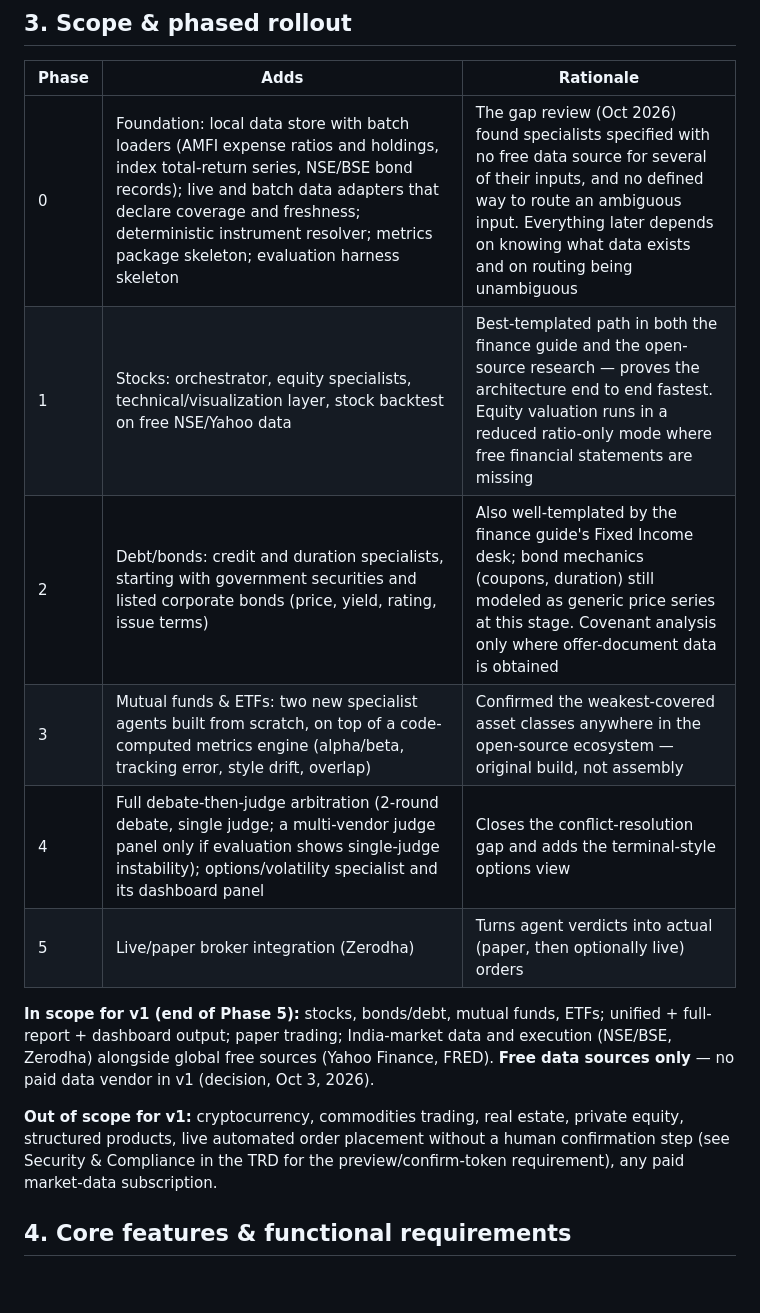
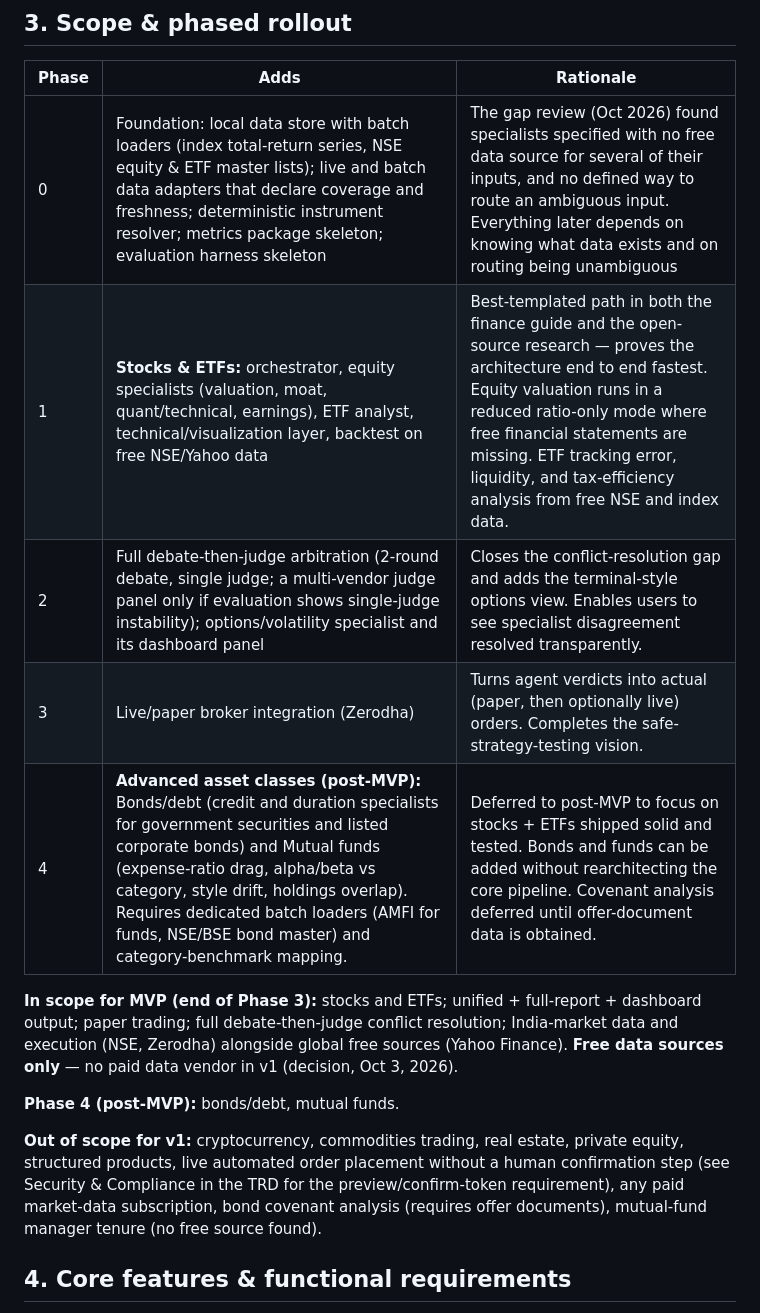
Before and after one commit to maahin-1/athena-the-fund-manager, a Markdown page: PRD.md, the part around the change. Drawn GitHub-style; blank space fills up the shorter version.

```diff
--- a/PRD.md
+++ b/PRD.md
@@ -30,16 +30,17 @@ Sep 26, 2026 · @maahin · Revised Oct 3, 2026 (gap closure — see Revision his
 
 | Phase | Adds | Rationale |
 | --- | --- | --- |
-| 0 | Foundation: local data store with batch loaders (AMFI expense ratios and holdings, index total-return series, NSE/BSE bond records); live and batch data adapters that declare coverage and freshness; deterministic instrument resolver; metrics package skeleton; evaluation harness skeleton | The gap review (Oct 2026) found specialists specified with no free data source for several of their inputs, and no defined way to route an ambiguous input. Everything later depends on knowing what data exists and on routing being unambiguous |
-| 1 | Stocks: orchestrator, equity specialists, technical/visualization layer, stock backtest on free NSE/Yahoo data | Best-templated path in both the finance guide and the open-source research — proves the architecture end to end fastest. Equity valuation runs in a reduced ratio-only mode where free financial statements are missing |
-| 2 | Debt/bonds: credit and duration specialists, starting with government securities and listed corporate bonds (price, yield, rating, issue terms) | Also well-templated by the finance guide's Fixed Income desk; bond mechanics (coupons, duration) still modeled as generic price series at this stage. Covenant analysis only where offer-document data is obtained |
-| 3 | Mutual funds & ETFs: two new specialist agents built from scratch, on top of a code-computed metrics engine (alpha/beta, tracking error, style drift, overlap) | Confirmed the weakest-covered asset classes anywhere in the open-source ecosystem — original build, not assembly |
-| 4 | Full debate-then-judge arbitration (2-round debate, single judge; a multi-vendor judge panel only if evaluation shows single-judge instability); options/volatility specialist and its dashboard panel | Closes the conflict-resolution gap and adds the terminal-style options view |
-| 5 | Live/paper broker integration (Zerodha) | Turns agent verdicts into actual (paper, then optionally live) orders |
+| 0 | Foundation: local data store with batch loaders (index total-return series, NSE equity & ETF master lists); live and batch data adapters that declare coverage and freshness; deterministic instrument resolver; metrics package skeleton; evaluation harness skeleton | The gap review (Oct 2026) found specialists specified with no free data source for several of their inputs, and no defined way to route an ambiguous input. Everything later depends on knowing what data exists and on routing being unambiguous |
+| 1 | **Stocks & ETFs:** orchestrator, equity specialists (valuation, moat, quant/technical, earnings), ETF analyst, technical/visualization layer, backtest on free NSE/Yahoo data | Best-templated path in both the finance guide and the open-source research — proves the architecture end to end fastest. Equity valuation runs in a reduced ratio-only mode where free financial statements are missing. ETF tracking error, liquidity, and tax-efficiency analysis from free NSE and index data. |
+| 2 | Full debate-then-judge arbitration (2-round debate, single judge; a multi-vendor judge panel only if evaluation shows single-judge instability); options/volatility specialist and its dashboard panel | Closes the conflict-resolution gap and adds the terminal-style options view. Enables users to see specialist disagreement resolved transparently. |
+| 3 | Live/paper broker integration (Zerodha) | Turns agent verdicts into actual (paper, then optionally live) orders. Completes the safe-strategy-testing vision. |
+| 4 | **Advanced asset classes (post-MVP):** Bonds/debt (credit and duration specialists for government securities and listed corporate bonds) and Mutual funds (expense-ratio drag, alpha/beta vs category, style drift, holdings overlap). Requires dedicated batch loaders (AMFI for funds, NSE/BSE bond master) and category-benchmark mapping. | Deferred to post-MVP to focus on stocks + ETFs shipped solid and tested. Bonds and funds can be added without rearchitecting the core pipeline. Covenant analysis deferred until offer-document data is obtained. |
 
-**In scope for v1 (end of Phase 5):** stocks, bonds/debt, mutual funds, ETFs; unified + full-report + dashboard output; paper trading; India-market data and execution (NSE/BSE, Zerodha) alongside global free sources (Yahoo Finance, FRED). **Free data sources only** — no paid data vendor in v1 (decision, Oct 3, 2026).
+**In scope for MVP (end of Phase 3):** stocks and ETFs; unified + full-report + dashboard output; paper trading; full debate-then-judge conflict resolution; India-market data and execution (NSE, Zerodha) alongside global free sources (Yahoo Finance). **Free data sources only** — no paid data vendor in v1 (decision, Oct 3, 2026).
 
-**Out of scope for v1:** cryptocurrency, commodities trading, real estate, private equity, structured products, live automated order placement without a human confirmation step (see Security & Compliance in the TRD for the preview/confirm-token requirement), any paid market-data subscription.
+**Phase 4 (post-MVP):** bonds/debt, mutual funds.
+
+**Out of scope for v1:** cryptocurrency, commodities trading, real estate, private equity, structured products, live automated order placement without a human confirmation step (see Security & Compliance in the TRD for the preview/confirm-token requirement), any paid market-data subscription, bond covenant analysis (requires offer documents), mutual-fund manager tenure (no free source found).
 
 ## 4. Core features & functional requirements
 
```
Also changed, not shown: TRD.md (+12 -14 lines).
